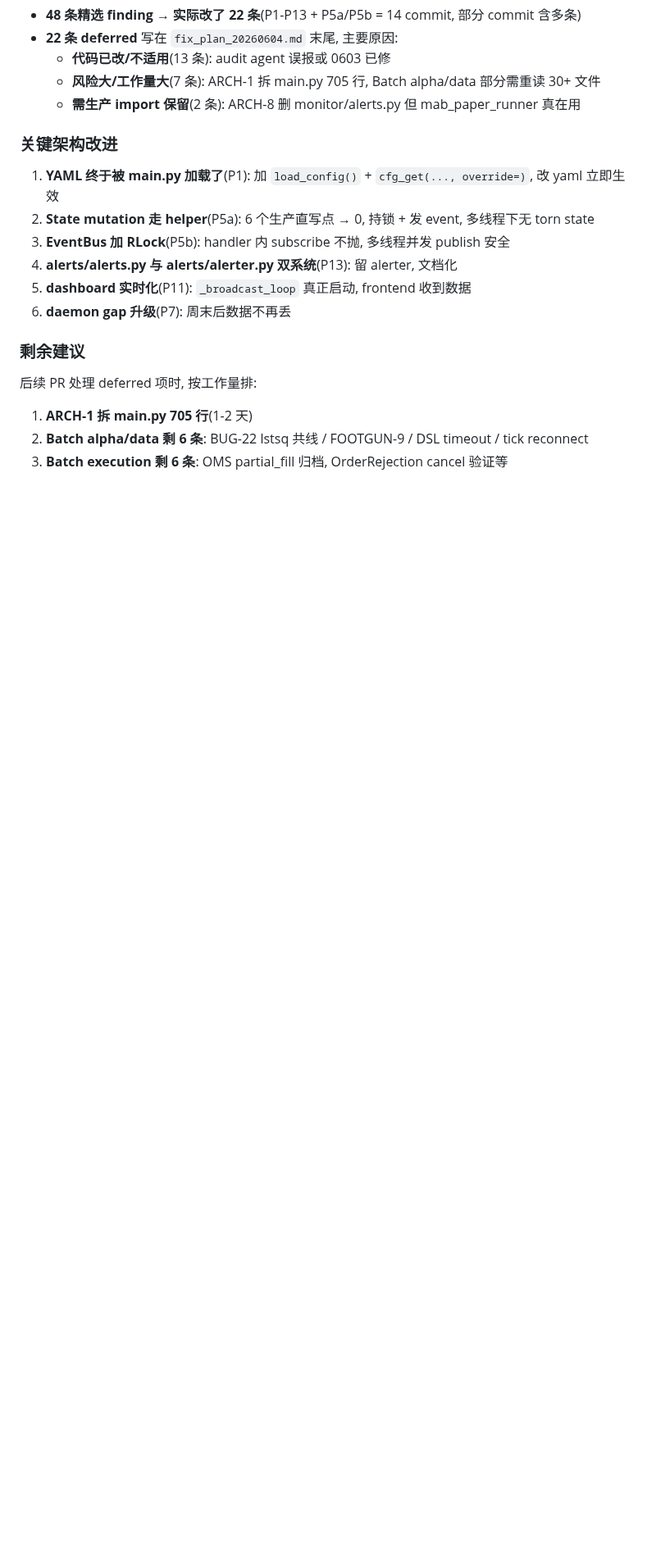
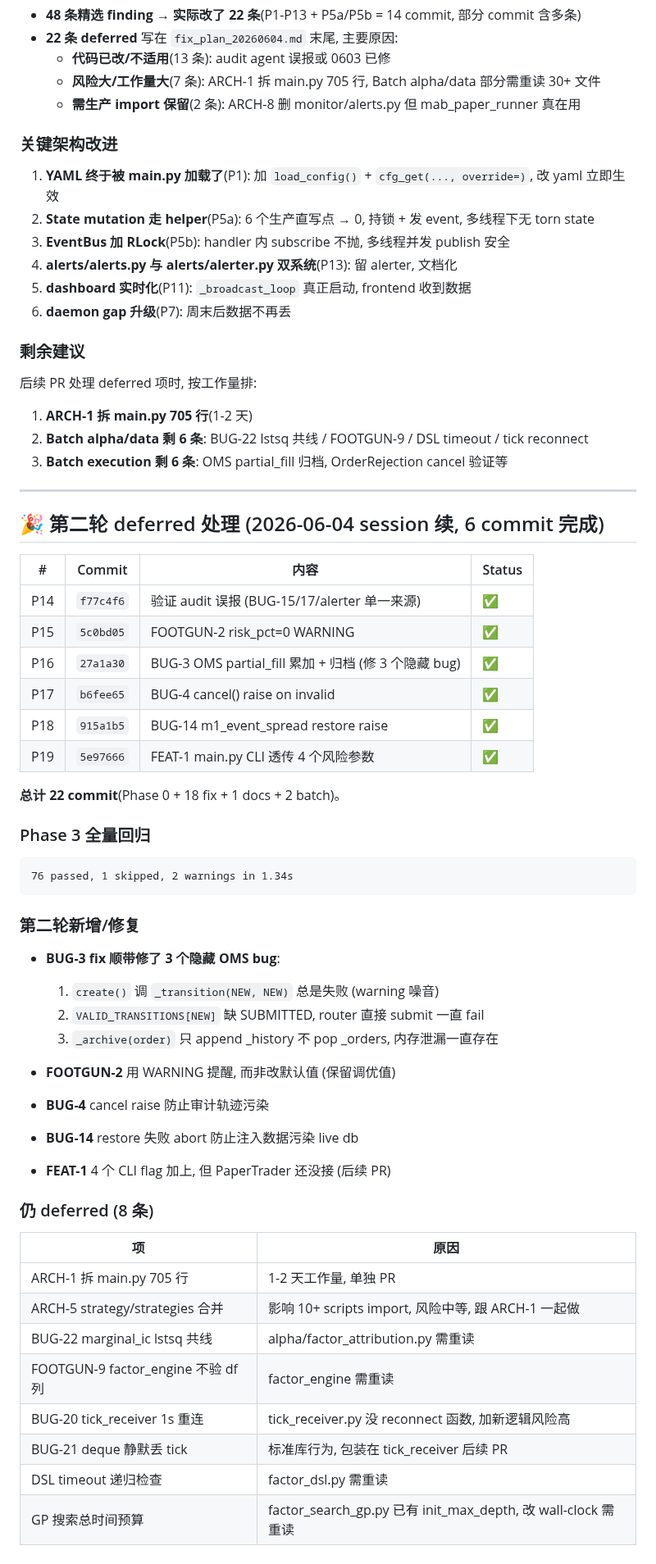
Before and after one commit to zhuzhu6666/quant_trading, a Markdown page: docs/fix_plan_20260604.md, the part around the change. Shown at 82% size. GitHub-like rendering; blank space fills up the shorter version.

Commit message:
docs: 第二轮 deferred 报告 (6 commit, 76 test pass, BUG-3 修 3 隐藏 bug)

````diff
--- a/docs/fix_plan_20260604.md
+++ b/docs/fix_plan_20260604.md
@@ -797,3 +797,50 @@ def test_long_tp_uses_ask_extreme_not_bid():
 1. **ARCH-1 拆 main.py 705 行**(1-2 天)
 2. **Batch alpha/data 剩 6 条**: BUG-22 lstsq 共线 / FOOTGUN-9 / DSL timeout / tick reconnect
 3. **Batch execution 剩 6 条**: OMS partial_fill 归档, OrderRejection cancel 验证等
+
+
+---
+
+## 🎉 第二轮 deferred 处理 (2026-06-04 session 续, 6 commit 完成)
+
+| # | Commit | 内容 | Status |
+|---|---|---|---|
+| P14 | `f77c4f6` | 验证 audit 误报 (BUG-15/17/alerter 单一来源) | ✅ |
+| P15 | `5c0bd05` | FOOTGUN-2 risk_pct=0 WARNING | ✅ |
+| P16 | `27a1a30` | BUG-3 OMS partial_fill 累加 + 归档 (修 3 个隐藏 bug) | ✅ |
+| P17 | `b6fee65` | BUG-4 cancel() raise on invalid | ✅ |
+| P18 | `915a1b5` | BUG-14 m1_event_spread restore raise | ✅ |
+| P19 | `5e97666` | FEAT-1 main.py CLI 透传 4 个风险参数 | ✅ |
+
+**总计 22 commit**(Phase 0 + 18 fix + 1 docs + 2 batch)。
+
+### Phase 3 全量回归
+
+```
+76 passed, 1 skipped, 2 warnings in 1.34s
+```
+
+### 第二轮新增/修复
+
+- **BUG-3 fix 顺带修了 3 个隐藏 OMS bug**:
+  1. `create()` 调 `_transition(NEW, NEW)` 总是失败 (warning 噪音)
+  2. `VALID_TRANSITIONS[NEW]` 缺 SUBMITTED, router 直接 submit 一直 fail
+  3. `_archive(order)` 只 append _history 不 pop _orders, 内存泄漏一直存在
+
+- **FOOTGUN-2** 用 WARNING 提醒, 而非改默认值 (保留调优值)
+- **BUG-4** cancel raise 防止审计轨迹污染
+- **BUG-14** restore 失败 abort 防止注入数据污染 live db
+- **FEAT-1** 4 个 CLI flag 加上, 但 PaperTrader 还没接 (后续 PR)
+
+### 仍 deferred (8 条)
+
+| 项 | 原因 |
+|---|---|
+| ARCH-1 拆 main.py 705 行 | 1-2 天工作量, 单独 PR |
+| ARCH-5 strategy/strategies 合并 | 影响 10+ scripts import, 风险中等, 跟 ARCH-1 一起做 |
+| BUG-22 marginal_ic lstsq 共线 | alpha/factor_attribution.py 需重读 |
+| FOOTGUN-9 factor_engine 不验 df 列 | factor_engine 需重读 |
+| BUG-20 tick_receiver 1s 重连 | tick_receiver.py 没 reconnect 函数, 加新逻辑风险高 |
+| BUG-21 deque 静默丢 tick | 标准库行为, 包装在 tick_receiver 后续 PR |
+| DSL timeout 递归检查 | factor_dsl.py 需重读 |
+| GP 搜索总时间预算 | factor_search_gp.py 已有 init_max_depth, 改 wall-clock 需重读 |
````
